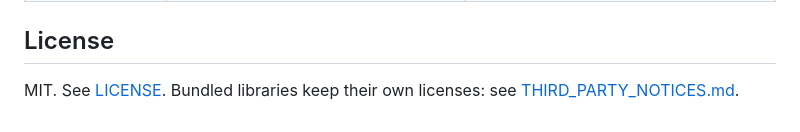
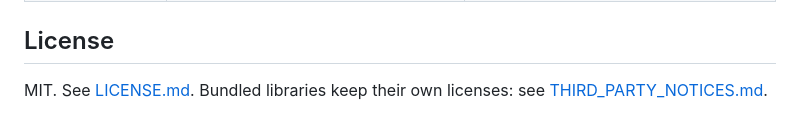
Before and after one commit to abilbiju/RAMANAN-The-Windows-Notch-Agent, a Markdown page: README.md, the part around the change. GitHub-like rendering.

Commit message:
Update license file reference in README

```diff
--- a/README.md
+++ b/README.md
@@ -69,5 +69,5 @@ python -m venv .venv
 
 ## License
 
-MIT. See [LICENSE](LICENSE). Bundled libraries keep their own licenses: see
+MIT. See [LICENSE.md](LICENSE.md). Bundled libraries keep their own licenses: see
 [THIRD_PARTY_NOTICES.md](THIRD_PARTY_NOTICES.md).
```
